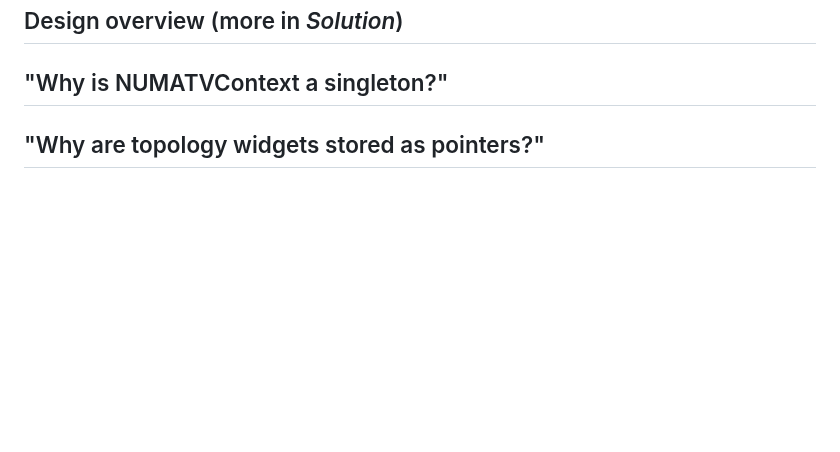
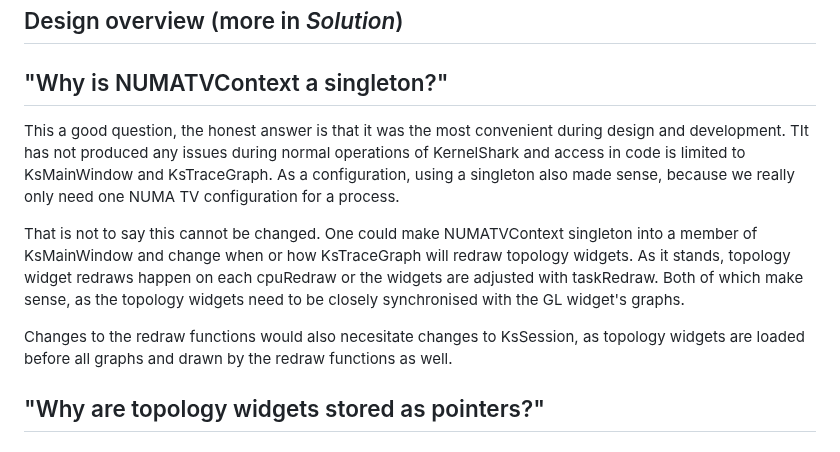
Before and after one commit to DJSeb/kernel-shark-sebanek-gh-mirror, a Markdown page: KS_fork/Modifications/NUMA-topology-views.md, the part around the change. GitHub-like rendering; blank space fills up the shorter version.

Commit message:
Answered NUMA TV's singleton question in mod. doc.

```diff
--- a/KS_fork/Modifications/NUMA-topology-views.md
+++ b/KS_fork/Modifications/NUMA-topology-views.md
@@ -75,6 +75,20 @@ graphs), contains topology widgets in a vertical top-down layout.
 ## Design overview (more in *Solution*)
 
 ## "Why is NUMATVContext a singleton?"
+
+This a good question, the honest answer is that it was the most convenient during design
+and development. TIt has not produced any issues during normal operations
+of KernelShark and access in code is limited to KsMainWindow and KsTraceGraph.
+As a configuration, using a singleton also made sense, because we really only need one
+NUMA TV configuration for a process.
+
+That is not to say this cannot be changed. One could make NUMATVContext singleton into a member of
+KsMainWindow and change when or how KsTraceGraph will redraw topology widgets. As it stands, topology
+widget redraws happen on each cpuRedraw or the widgets are adjusted with taskRedraw. Both of which
+make sense, as the topology widgets need to be closely synchronised with the GL widget's graphs.
+
+Changes to the redraw functions would also necesitate changes to KsSession, as topology widgets are
+loaded before all graphs and drawn by the redraw functions as well.
 
 ## "Why are topology widgets stored as pointers?"
 
```
